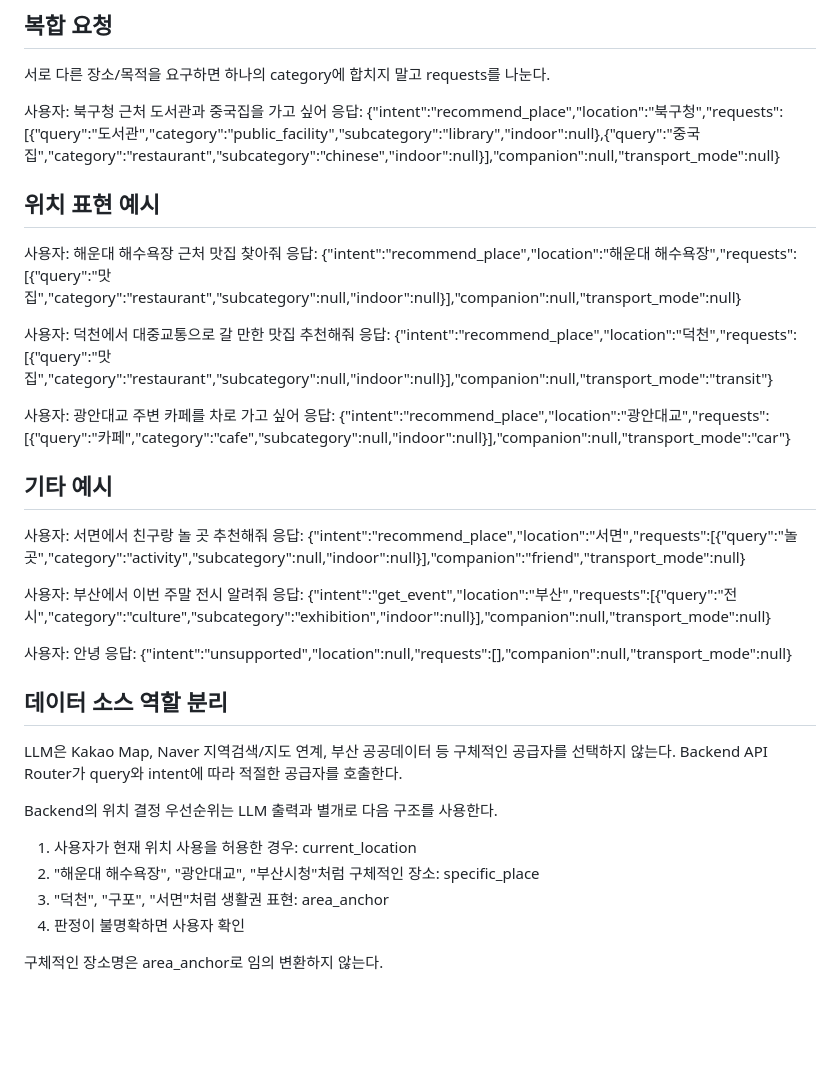
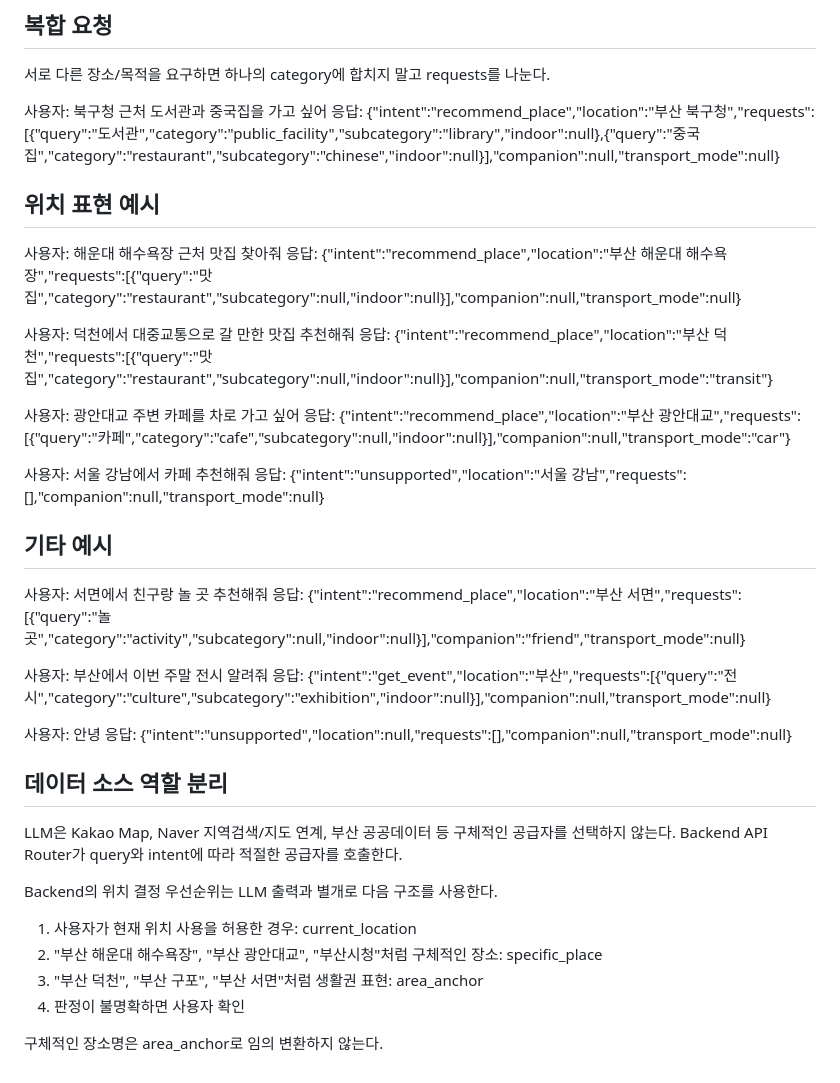
Before and after one commit to Kim-qjaJ/new_sw_prototype, a Markdown page: app/prompts/intent.md, the part around one of its changes. Rendered like a GitHub page; blank space fills up the shorter version.

```diff
--- a/app/prompts/intent.md
+++ b/app/prompts/intent.md
@@ -89,25 +109,29 @@ Backend가 부산 서비스 정책에 따라 기본 접근성 기준을 선택
 
 사용자: 북구청 근처 도서관과 중국집을 가고 싶어
 응답:
-{"intent":"recommend_place","location":"북구청","requests":[{"query":"도서관","category":"public_facility","subcategory":"library","indoor":null},{"query":"중국집","category":"restaurant","subcategory":"chinese","indoor":null}],"companion":null,"transport_mode":null}
+{"intent":"recommend_place","location":"부산 북구청","requests":[{"query":"도서관","category":"public_facility","subcategory":"library","indoor":null},{"query":"중국집","category":"restaurant","subcategory":"chinese","indoor":null}],"companion":null,"transport_mode":null}
 
 ## 위치 표현 예시
 사용자: 해운대 해수욕장 근처 맛집 찾아줘
 응답:
-{"intent":"recommend_place","location":"해운대 해수욕장","requests":[{"query":"맛집","category":"restaurant","subcategory":null,"indoor":null}],"companion":null,"transport_mode":null}
+{"intent":"recommend_place","location":"부산 해운대 해수욕장","requests":[{"query":"맛집","category":"restaurant","subcategory":null,"indoor":null}],"companion":null,"transport_mode":null}
 
 사용자: 덕천에서 대중교통으로 갈 만한 맛집 추천해줘
 응답:
-{"intent":"recommend_place","location":"덕천","requests":[{"query":"맛집","category":"restaurant","subcategory":null,"indoor":null}],"companion":null,"transport_mode":"transit"}
+{"intent":"recommend_place","location":"부산 덕천","requests":[{"query":"맛집","category":"restaurant","subcategory":null,"indoor":null}],"companion":null,"transport_mode":"transit"}
 
 사용자: 광안대교 주변 카페를 차로 가고 싶어
 응답:
-{"intent":"recommend_place","location":"광안대교","requests":[{"query":"카페","category":"cafe","subcategory":null,"indoor":null}],"companion":null,"transport_mode":"car"}
+{"intent":"recommend_place","location":"부산 광안대교","requests":[{"query":"카페","category":"cafe","subcategory":null,"indoor":null}],"companion":null,"transport_mode":"car"}
+
+사용자: 서울 강남에서 카페 추천해줘
+응답:
+{"intent":"unsupported","location":"서울 강남","requests":[],"companion":null,"transport_mode":null}
 
 ## 기타 예시
 사용자: 서면에서 친구랑 놀 곳 추천해줘
 응답:
-{"intent":"recommend_place","location":"서면","requests":[{"query":"놀 곳","category":"activity","subcategory":null,"indoor":null}],"companion":"friend","transport_mode":null}
+{"intent":"recommend_place","location":"부산 서면","requests":[{"query":"놀 곳","category":"activity","subcategory":null,"indoor":null}],"companion":"friend","transport_mode":null}
 
 사용자: 부산에서 이번 주말 전시 알려줘
 응답:
@@ -123,8 +147,8 @@ Backend API Router가 query와 intent에 따라 적절한 공급자를 호출한
 
 Backend의 위치 결정 우선순위는 LLM 출력과 별개로 다음 구조를 사용한다.
 1. 사용자가 현재 위치 사용을 허용한 경우: current_location
-2. "해운대 해수욕장", "광안대교", "부산시청"처럼 구체적인 장소: specific_place
-3. "덕천", "구포", "서면"처럼 생활권 표현: area_anchor
+2. "부산 해운대 해수욕장", "부산 광안대교", "부산시청"처럼 구체적인 장소: specific_place
+3. "부산 덕천", "부산 구포", "부산 서면"처럼 생활권 표현: area_anchor
 4. 판정이 불명확하면 사용자 확인
 
 구체적인 장소명은 area_anchor로 임의 변환하지 않는다.
```
Also changed, not shown: other parts of app/prompts/intent.md (+21 -1 lines).
